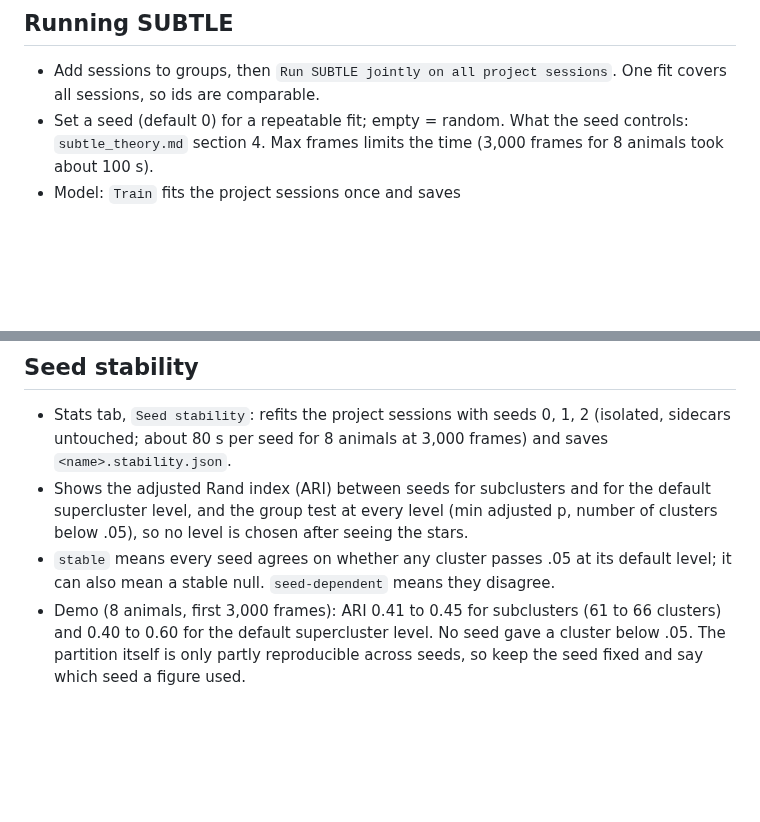
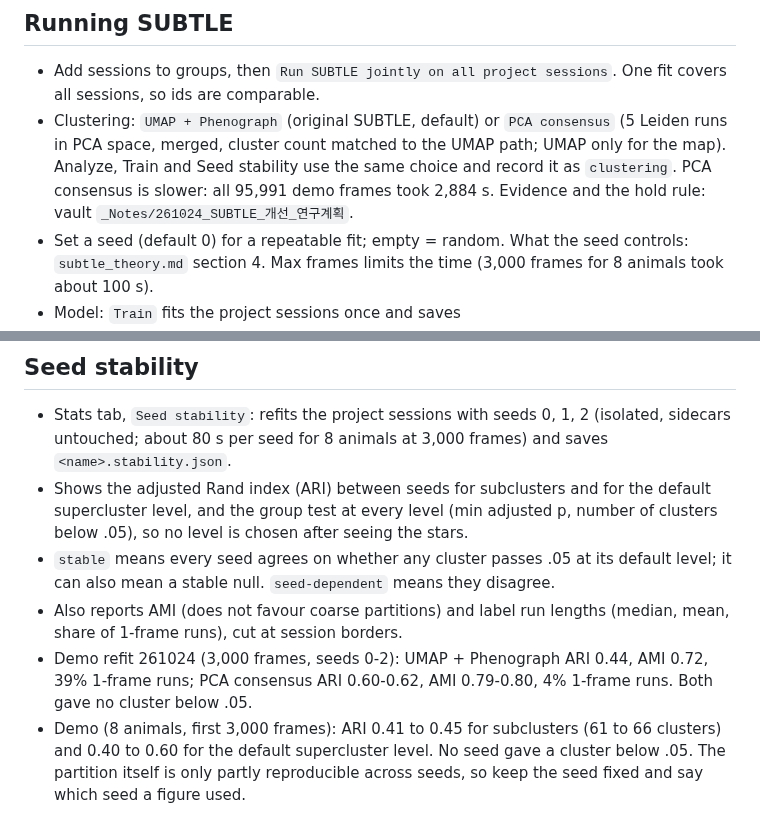
Before and after one commit to kafkapple/behavior-lab, a Markdown page: docs/dev/subtle_viewer_manual.md, 2 parts joined by grey strips. Drawn GitHub-style; blank space fills up the shorter version.

Commit message:
manual: clustering selector, AMI and run lengths in Seed stability, demo numbers for both paths (261024)
Co-Authored-By: Claude Opus 5.5 <noreply@anthropic.com>
Claude-Session: https://claude.ai/code/session_01Ff7htHZNGWTxmjtmmtaRKN

```diff
--- a/docs/dev/subtle_viewer_manual.md
+++ b/docs/dev/subtle_viewer_manual.md
@@ -35,6 +35,7 @@
 
 ## Running SUBTLE
 - Add sessions to groups, then `Run SUBTLE jointly on all project sessions`. One fit covers all sessions, so ids are comparable.
+- Clustering: `UMAP + Phenograph` (original SUBTLE, default) or `PCA consensus` (5 Leiden runs in PCA space, merged, cluster count matched to the UMAP path; UMAP only for the map). Analyze, Train and Seed stability use the same choice and record it as `clustering`. PCA consensus is slower: all 95,991 demo frames took 2,884 s. Evidence and the hold rule: vault `_Notes/261024_SUBTLE_개선_연구계획`.
 - Set a seed (default 0) for a repeatable fit; empty = random. What the seed controls: `subtle_theory.md` section 4. Max frames limits the time (3,000 frames for 8 animals took about 100 s).
 - Model: `Train` fits the project sessions once and saves `<root>/.subtle_models/<name>/model.pkl` and `model.json`. `Map` loads a saved model and labels every frame of the project sessions with it; the log prints how many trained frames keep their label (about 85 to 88 percent in a 2-session test, because mapping classifies new points).
 - Frequency table: the sum must be 100 and all sessions must come from one fit; otherwise the badge turns red.
@@ -77,6 +78,8 @@
 - Stats tab, `Seed stability`: refits the project sessions with seeds 0, 1, 2 (isolated, sidecars untouched; about 80 s per seed for 8 animals at 3,000 frames) and saves `<name>.stability.json`.
 - Shows the adjusted Rand index (ARI) between seeds for subclusters and for the default supercluster level, and the group test at every level (min adjusted p, number of clusters below .05), so no level is chosen after seeing the stars.
 - `stable` means every seed agrees on whether any cluster passes .05 at its default level; it can also mean a stable null. `seed-dependent` means they disagree.
+- Also reports AMI (does not favour coarse partitions) and label run lengths (median, mean, share of 1-frame runs), cut at session borders.
+- Demo refit 261024 (3,000 frames, seeds 0-2): UMAP + Phenograph ARI 0.44, AMI 0.72, 39% 1-frame runs; PCA consensus ARI 0.60-0.62, AMI 0.79-0.80, 4% 1-frame runs. Both gave no cluster below .05.
 - Demo (8 animals, first 3,000 frames): ARI 0.41 to 0.45 for subclusters (61 to 66 clusters) and 0.40 to 0.60 for the default supercluster level. No seed gave a cluster below .05. The partition itself is only partly reproducible across seeds, so keep the seed fixed and say which seed a figure used.
 
 ## Keys
```
